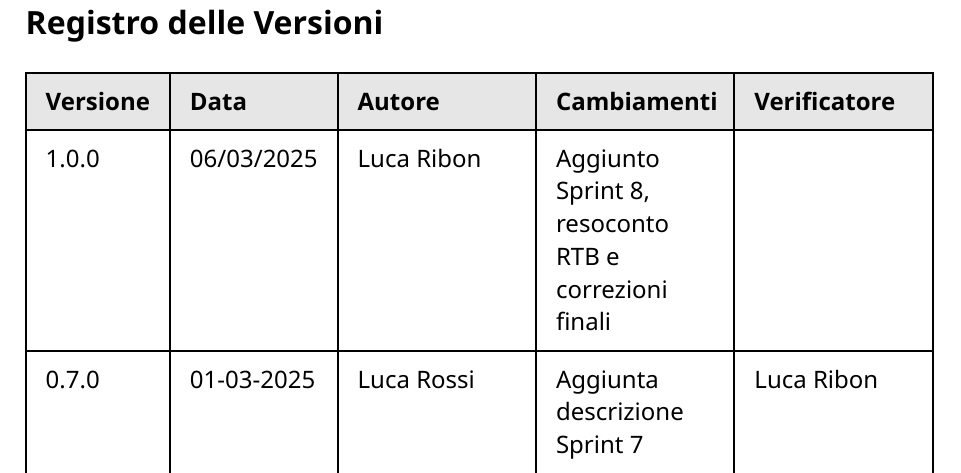
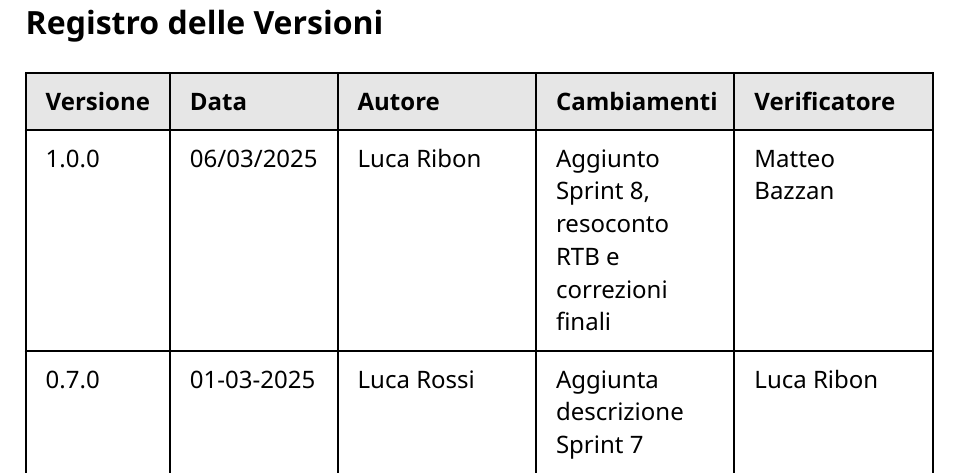
Before and after one commit to CodeHex16/documentazione, a Typst document (2 - RTB/source/Piano-di-Progetto.typ): part of page 2 of 30, cut so that both start at the same text. Compiled offline with Typst 0.15.

Commit message:
fix: versionamento;

```diff
--- a/2 - RTB/source/Piano-di-Progetto.typ
+++ b/2 - RTB/source/Piano-di-Progetto.typ
@@ -32,7 +32,7 @@
     "06/03/2025",
     "Luca Ribon",
     "Aggiunto Sprint 8, resoconto RTB e correzioni finali",
-    "",
+    "Matteo Bazzan",
     "0.7.0",
     "01-03-2025",
     "Luca Rossi",
```
